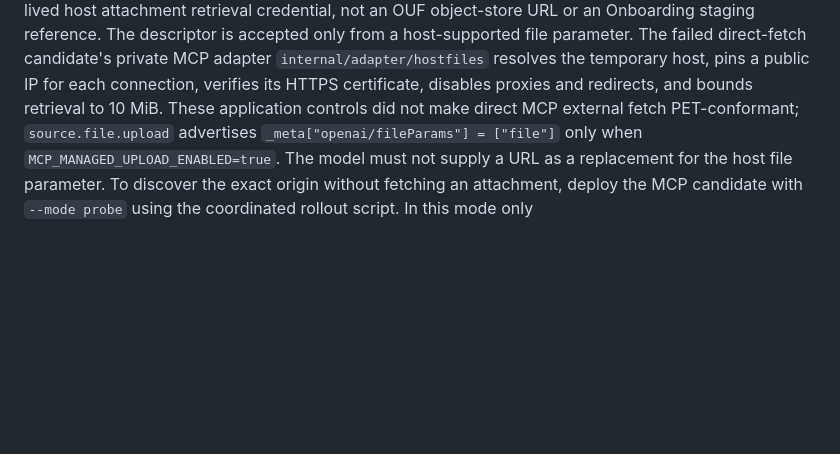
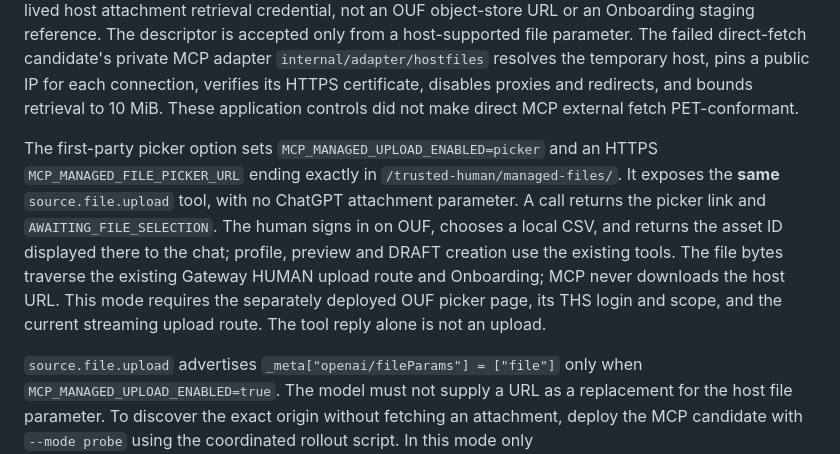
Before and after one commit to GioNob/ouf-mcp-server, a Markdown page: docs/R4A_MANAGED_FILE_MCP_CONTRACT.md, the part around the change. Drawn GitHub-style; blank space fills up the shorter version.

Commit message:
Expose existing managed-file upload through first-party picker mode

```diff
--- a/docs/R4A_MANAGED_FILE_MCP_CONTRACT.md
+++ b/docs/R4A_MANAGED_FILE_MCP_CONTRACT.md
@@ -72,7 +72,19 @@ candidate's private MCP adapter
 `internal/adapter/hostfiles` resolves the temporary host, pins a public IP for
 each connection, verifies its HTTPS certificate, disables proxies and
 redirects, and bounds retrieval to 10 MiB. These application controls did not
-make direct MCP external fetch PET-conformant;
+make direct MCP external fetch PET-conformant.
+
+The first-party picker option sets `MCP_MANAGED_UPLOAD_ENABLED=picker` and an
+HTTPS `MCP_MANAGED_FILE_PICKER_URL` ending exactly in
+`/trusted-human/managed-files/`. It exposes the **same** `source.file.upload`
+tool, with no ChatGPT attachment parameter. A call returns the picker link and
+`AWAITING_FILE_SELECTION`. The human signs in on OUF, chooses a local CSV, and
+returns the asset ID displayed there to the chat; profile, preview and DRAFT
+creation use the existing tools. The file bytes traverse the existing Gateway
+HUMAN upload route and Onboarding; MCP never downloads the host URL. This mode
+requires the separately deployed OUF picker page, its THS login and scope, and
+the current streaming upload route. The tool reply alone is not an upload.
+
 `source.file.upload` advertises `_meta["openai/fileParams"] = ["file"]` only
 when `MCP_MANAGED_UPLOAD_ENABLED=true`. The model must not supply a URL as a
 replacement for the host file parameter.
```
